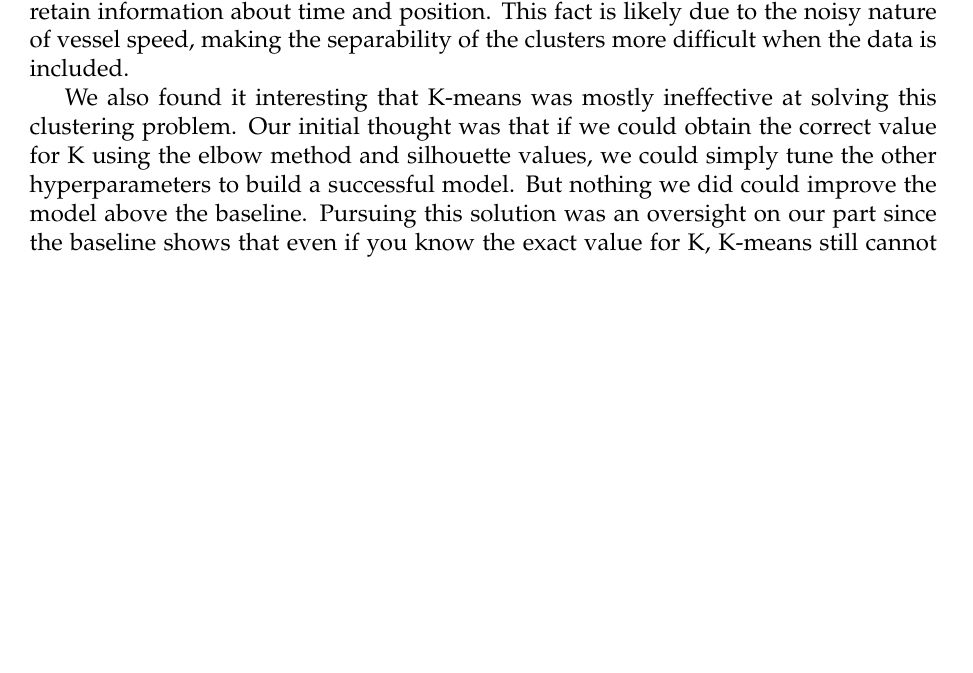
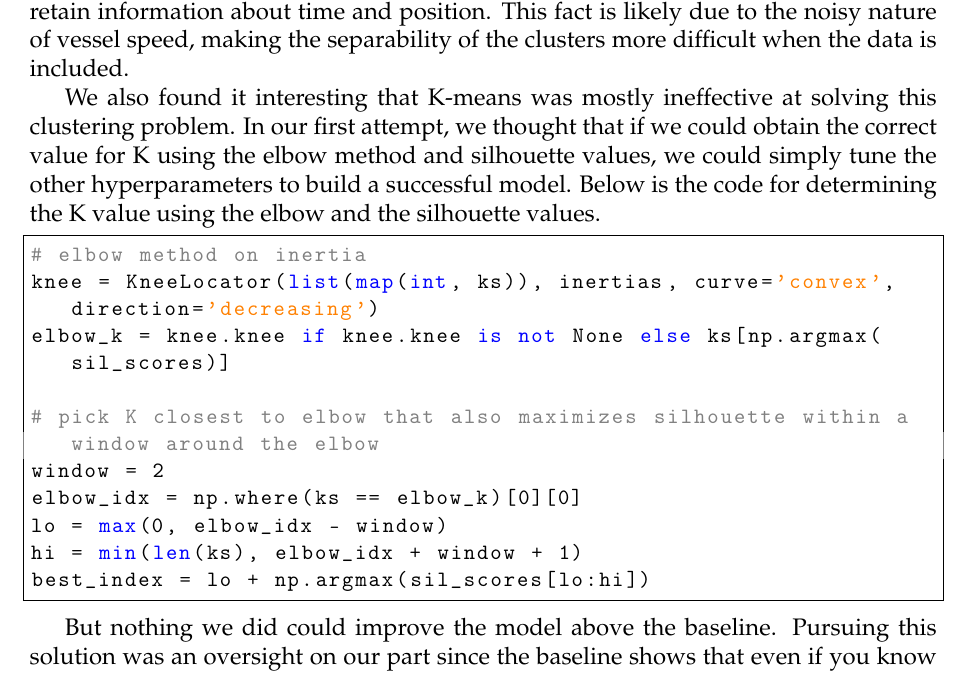
Before and after one commit to AaronDuda/case_study_2, a LaTeX problem sheet (Report/13_CS2.tex): part of page 4 of 4, cut so that both start at the same text, the shorter picture padded with empty space. Compiled offline with pdfLaTeX.

Commit message:
update insights

```diff
--- a/Report/13_CS2.tex
+++ b/Report/13_CS2.tex
@@ -134,7 +134,22 @@ Perhaps the most surprising insight from this study was the fact that more data
 This fact is likely due to the noisy nature of vessel speed, making the separability of the clusters more difficult when the data is included.
 
 We also found it interesting that K-means was mostly ineffective at
-solving this clustering problem. Our initial thought was that if we could obtain the correct value for K using the elbow method and silhouette values, we could simply tune the other hyperparameters to build a successful model. But nothing we did could improve the model above the baseline. Pursuing this solution was an oversight on our part since the baseline
+solving this clustering problem. In our first attempt, we thought that if we could obtain the correct value for K using the elbow method and silhouette values, we could simply tune the other hyperparameters to build a successful model. Below is the code for determining the K value using the elbow and the silhouette values.
+
+\begin{lstlisting}
+# elbow method on inertia
+knee = KneeLocator(list(map(int, ks)), inertias, curve='convex', direction='decreasing')
+elbow_k = knee.knee if knee.knee is not None else ks[np.argmax(sil_scores)]
+
+# pick K closest to elbow that also maximizes silhouette within a window around the elbow
+window = 2
+elbow_idx = np.where(ks == elbow_k)[0][0]
+lo = max(0, elbow_idx - window)
+hi = min(len(ks), elbow_idx + window + 1)
+best_index = lo + np.argmax(sil_scores[lo:hi])
+\end{lstlisting}
+
+But nothing we did could improve the model above the baseline. Pursuing this solution was an oversight on our part since the baseline
 shows that even if you know the exact value for K, K-means still cannot cluster the data correctly.
 
 
```
Also changed, not shown: Report/13_CS2.pdf, 2 other files.
